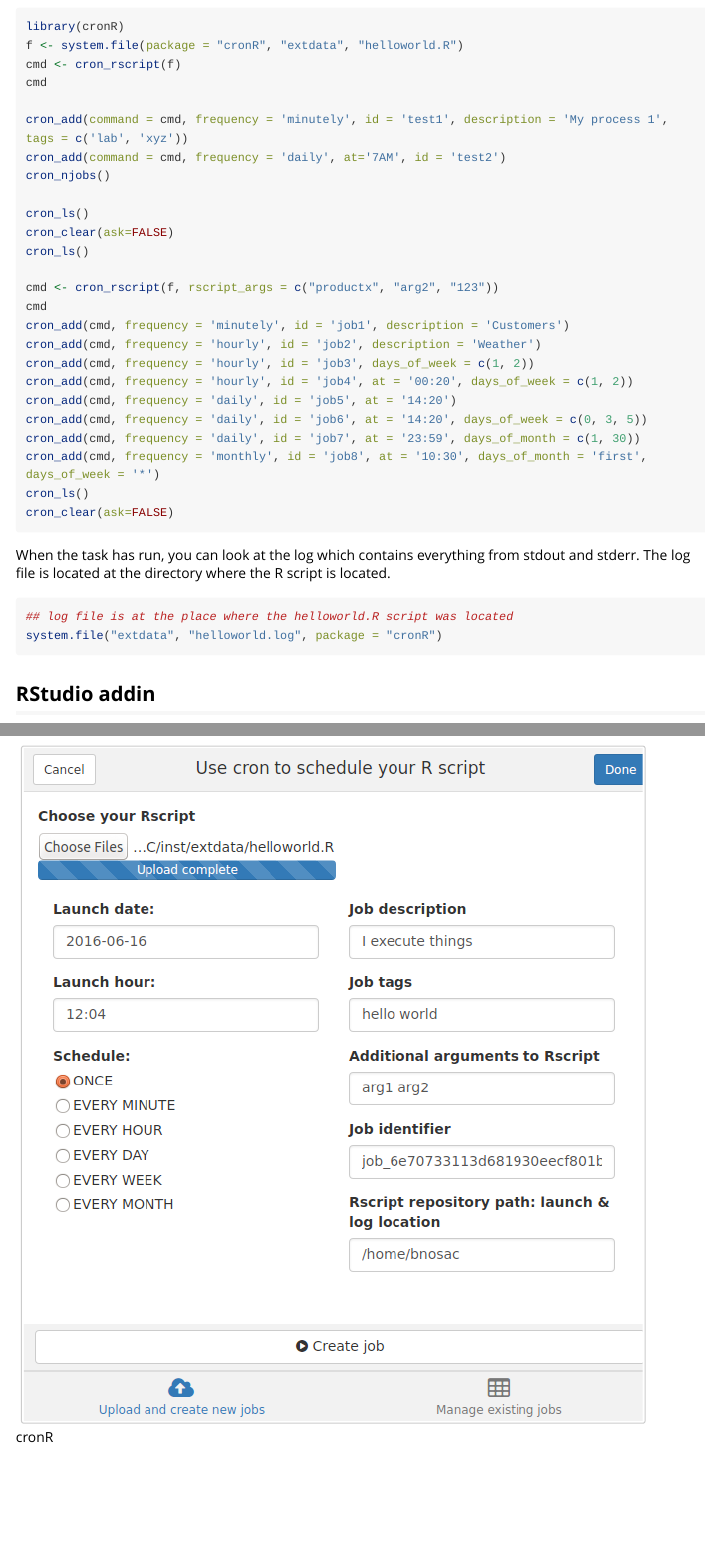
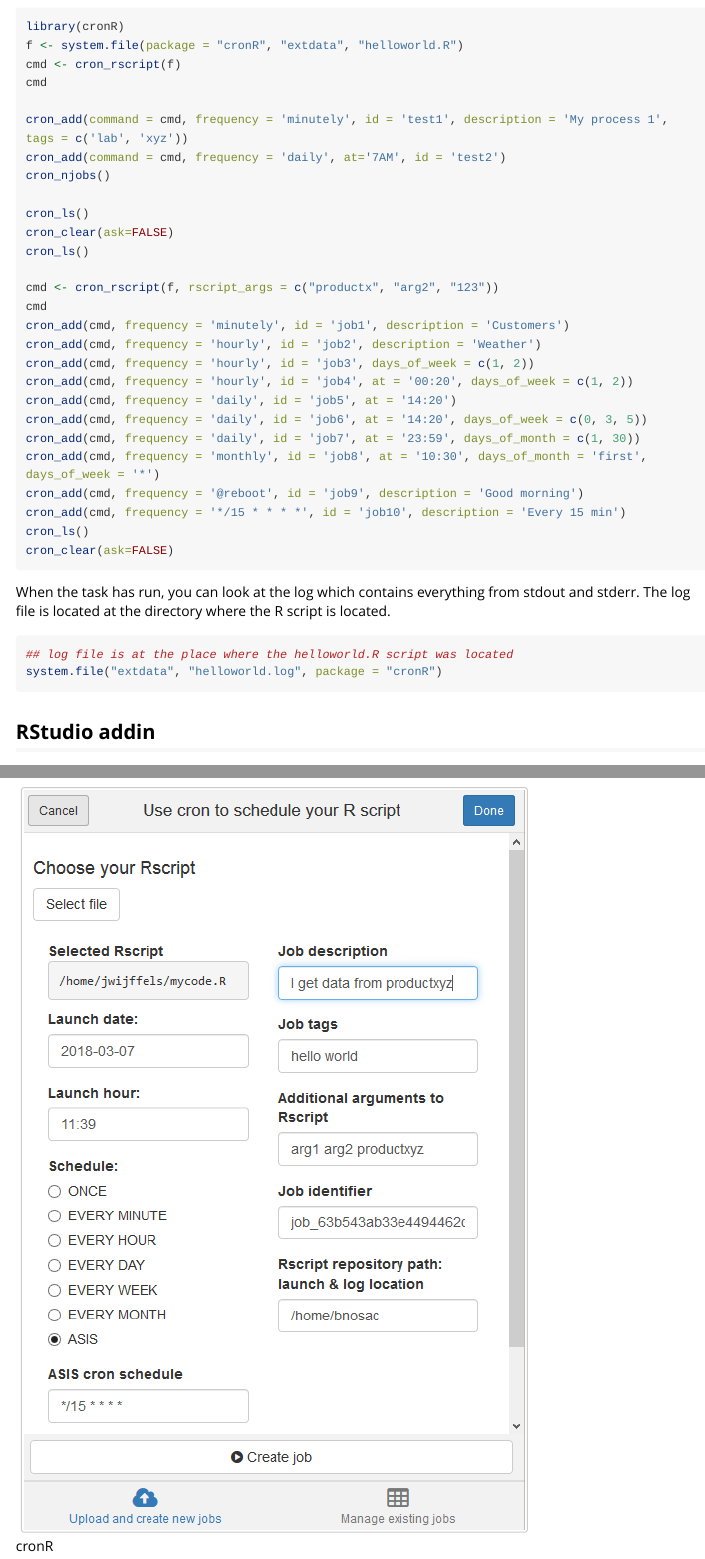
Before and after one commit to kevinushey/cronR, an R Markdown document (vignettes/cronR.Rmd): the page in a window 1100 px wide, from 920 px down, and a second part further down, joined at a grey line. Rendered offline with R 4.5, knitr and Pandoc, with nearby package versions; long lines of code are wrapped.

Commit message:
Also update png file + add extra examples in vignette

````diff
--- a/vignettes/cronR.Rmd
+++ b/vignettes/cronR.Rmd
@@ -77,6 +77,8 @@ cron_add(cmd, frequency = 'daily', id = 'job5', at = '14:20')
 cron_add(cmd, frequency = 'daily', id = 'job6', at = '14:20', days_of_week = c(0, 3, 5))
 cron_add(cmd, frequency = 'daily', id = 'job7', at = '23:59', days_of_month = c(1, 30))
 cron_add(cmd, frequency = 'monthly', id = 'job8', at = '10:30', days_of_month = 'first', days_of_week = '*')
+cron_add(cmd, frequency = '@reboot', id = 'job9', description = 'Good morning')
+cron_add(cmd, frequency = '*/15 * * * *', id = 'job10', description = 'Every 15 min')
 cron_ls()
 cron_clear(ask=FALSE)
 ```
````
Also changed, not shown: vignettes/cronR-rstudioaddin.png.
